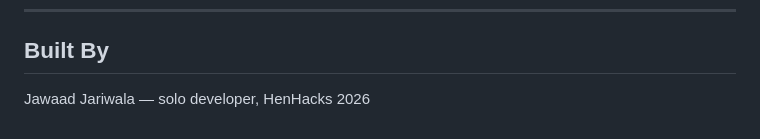
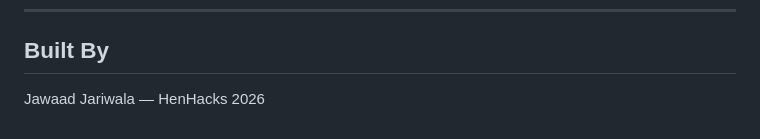
Before and after one commit to jawaadjariwala/BlindSpot, a Markdown page: README.md, the part around the change. Rendered like a GitHub page.

Commit message:
Update developer attribution in README

```diff
--- a/README.md
+++ b/README.md
@@ -123,4 +123,4 @@ This is enforced at the prompt level on every single API call, not as an afterth
 
 ## Built By
 
-Jawaad Jariwala — solo developer, HenHacks 2026
+Jawaad Jariwala — HenHacks 2026
```
